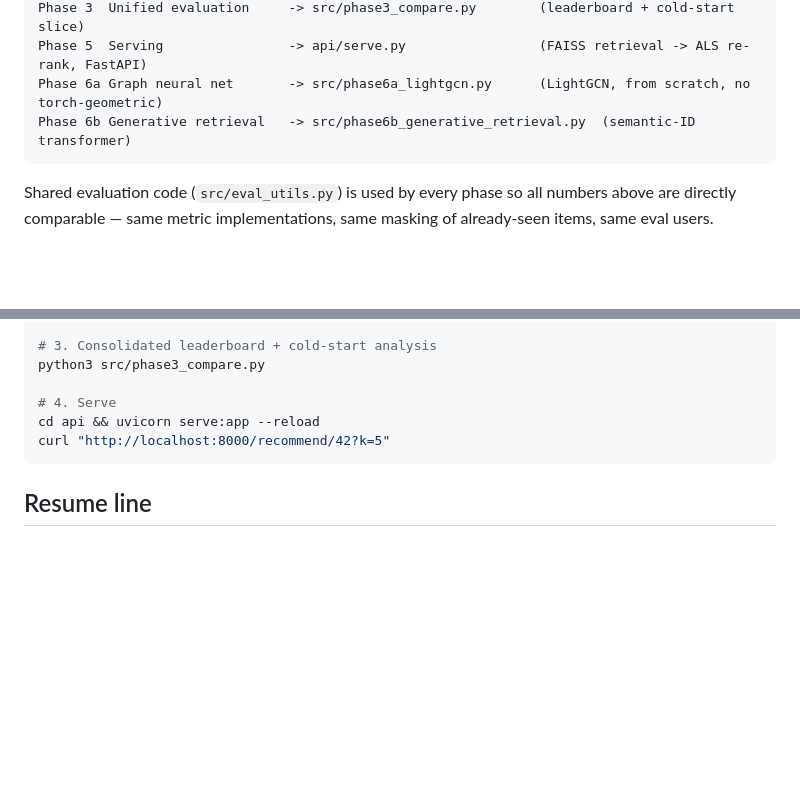
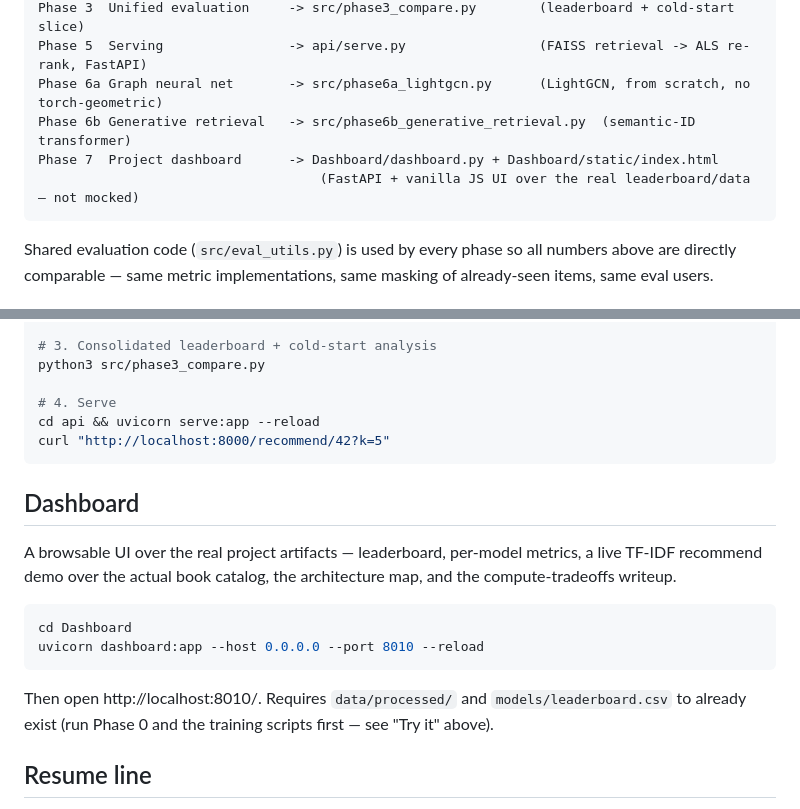
Before and after one commit to Mehak3010/RecommendationSystem, a Markdown page: README.md, 2 parts joined by grey strips. Rendered like a GitHub page; blank space fills up the shorter version.

````diff
--- a/README.md
+++ b/README.md
@@ -41,6 +41,8 @@ Phase 3  Unified evaluation     -> src/phase3_compare.py        (leaderboard + c
 Phase 5  Serving                -> api/serve.py                 (FAISS retrieval -> ALS re-rank, FastAPI)
 Phase 6a Graph neural net       -> src/phase6a_lightgcn.py      (LightGCN, from scratch, no torch-geometric)
 Phase 6b Generative retrieval   -> src/phase6b_generative_retrieval.py  (semantic-ID transformer)
+Phase 7  Project dashboard      -> Dashboard/dashboard.py + Dashboard/static/index.html
+                                    (FastAPI + vanilla JS UI over the real leaderboard/data — not mocked)
 ```
 
 Shared evaluation code (`src/eval_utils.py`) is used by every phase so all
@@ -75,6 +77,21 @@ cd api && uvicorn serve:app --reload
 curl "http://localhost:8000/recommend/42?k=5"
 ```
 
+## Dashboard
+
+A browsable UI over the real project artifacts — leaderboard, per-model
+metrics, a live TF-IDF recommend demo over the actual book catalog, the
+architecture map, and the compute-tradeoffs writeup.
+
+```bash
+cd Dashboard
+uvicorn dashboard:app --host 0.0.0.0 --port 8010 --reload
+```
+
+Then open http://localhost:8010/. Requires `data/processed/` and
+`models/leaderboard.csv` to already exist (run Phase 0 and the training
+scripts first — see "Try it" above).
+
 ## Resume line
 
 > Built an end-to-end book recommender (goodbooks-10k, 6M ratings) spanning
````
